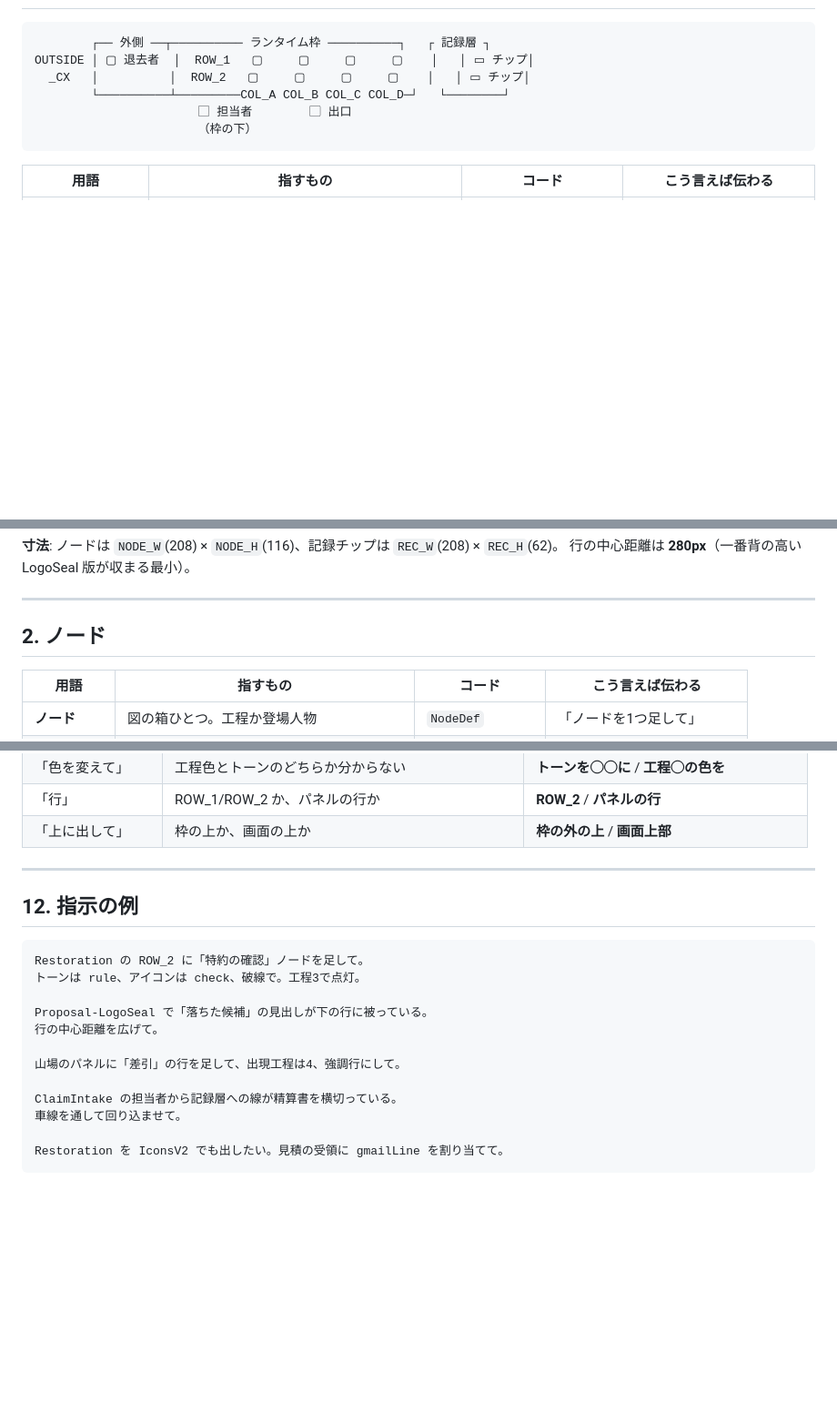
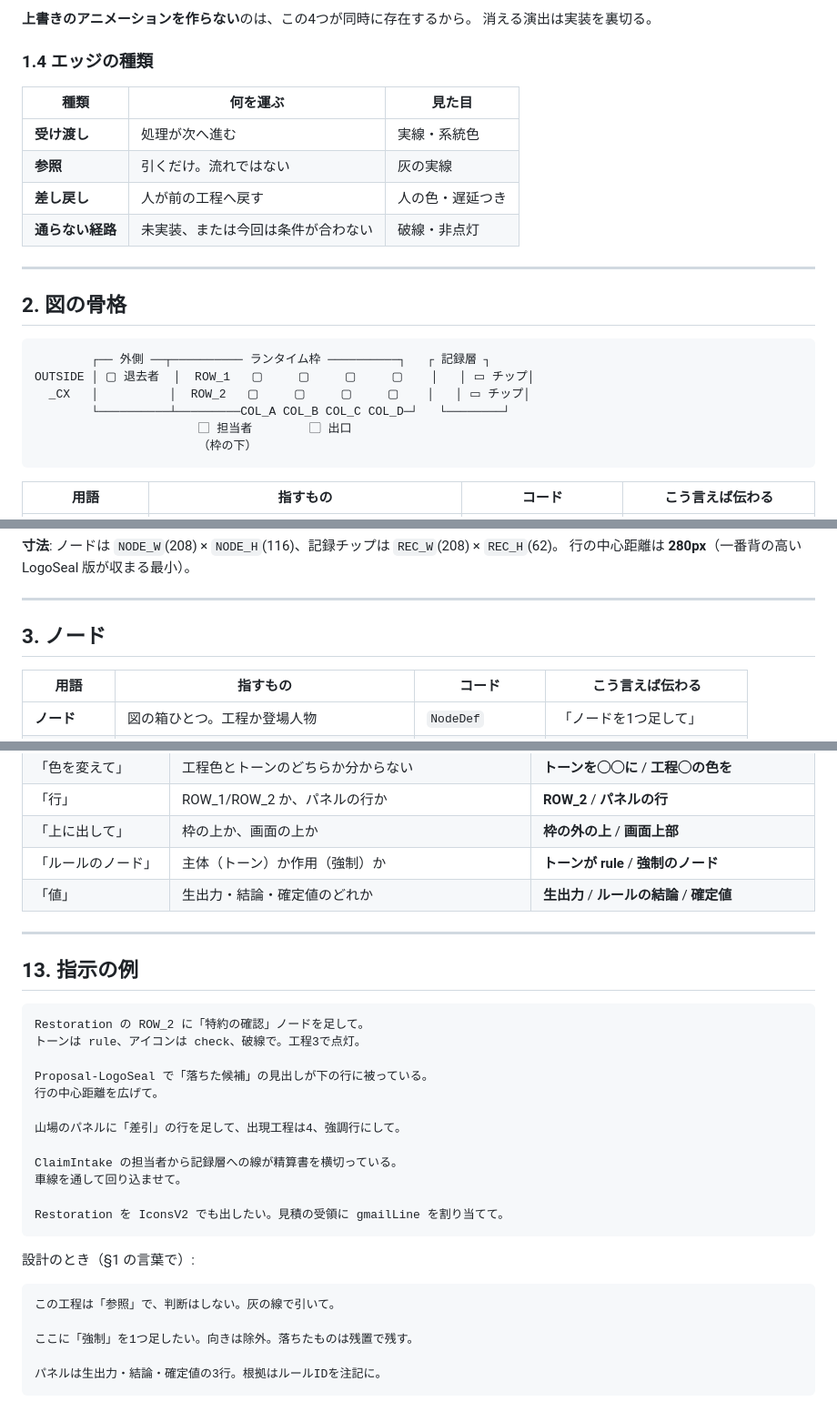
Before and after one commit to linnefromice/remotion-workspace, a Markdown page: docs/agent-flow-glossary.md, 3 parts joined by grey strips. Shown at 91% size. Rendered like a GitHub page; blank space fills up the shorter version.

````diff
--- a/docs/agent-flow-glossary.md
+++ b/docs/agent-flow-glossary.md
@@ -22,3 +82,18 @@
+**上書きのアニメーションを作らない**のは、この4つが同時に存在するから。
+消える演出は実装を裏切る。
+
+### 1.4 エッジの種類
+
+| 種類 | 何を運ぶ | 見た目 |
+|---|---|---|
+| **受け渡し** | 処理が次へ進む | 実線・系統色 |
+| **参照** | 引くだけ。流れではない | 灰の実線 |
+| **差し戻し** | 人が前の工程へ戻す | 人の色・遅延つき |
+| **通らない経路** | 未実装、または今回は条件が合わない | 破線・非点灯 |
+
+---
+
+## 2. 図の骨格
 
 ```
         ┌── 外側 ──┬────────── ランタイム枠 ──────────┐   ┌ 記録層 ┐
@@ -45,7 +120,7 @@ OUTSIDE │ ▢ 退去者  │  ROW_1   ▢     ▢     ▢     ▢    │   │
 
 ---
 
-## 2. ノード
+## 3. ノード
 
 | 用語 | 指すもの | コード | こう言えば伝わる |
 |---|---|---|---|
@@ -200,10 +275,12 @@ OUTSIDE │ ▢ 退去者  │  ROW_1   ▢     ▢     ▢     ▢    │   │
 | 「色を変えて」 | 工程色とトーンのどちらか分からない | **トーンを◯◯に** / **工程◯の色を** |
 | 「行」 | ROW_1/ROW_2 か、パネルの行か | **ROW_2** / **パネルの行** |
 | 「上に出して」 | 枠の上か、画面の上か | **枠の外の上** / **画面上部** |
+| 「ルールのノード」 | 主体（トーン）か作用（強制）か | **トーンが rule** / **強制のノード** |
+| 「値」 | 生出力・結論・確定値のどれか | **生出力** / **ルールの結論** / **確定値** |
 
 ---
 
-## 12. 指示の例
+## 13. 指示の例
 
 ```
 Restoration の ROW_2 に「特約の確認」ノードを足して。
@@ -219,3 +296,13 @@ ClaimIntake の担当者から記録層への線が精算書を横切ってい
 
 Restoration を IconsV2 でも出したい。見積の受領に gmailLine を割り当てて。
 ```
+
+設計のとき（§1 の言葉で）:
+
+```
+この工程は「参照」で、判断はしない。灰の線で引いて。
+
+ここに「強制」を1つ足したい。向きは除外。落ちたものは残置で残す。
+
+パネルは生出力・結論・確定値の3行。根拠はルールIDを注記に。
+```
````
Also changed, not shown: other parts of docs/agent-flow-glossary.md (+70 -10 lines), docs/agent-flow-diagram-patterns.md (+5 -0 lines), docs/agent-flow-discovery.md (+1 -0 lines).
